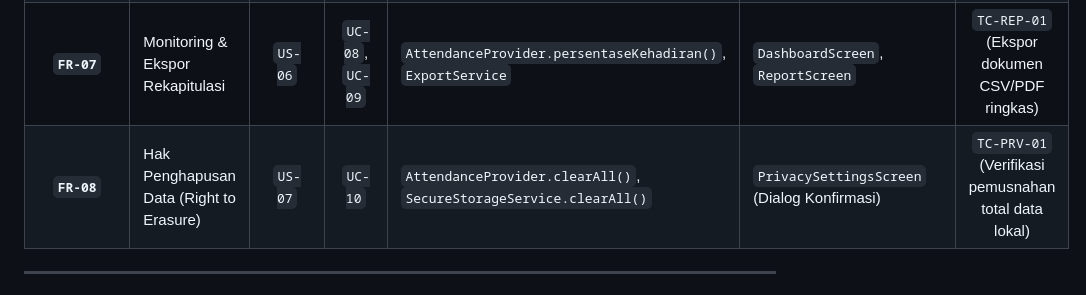
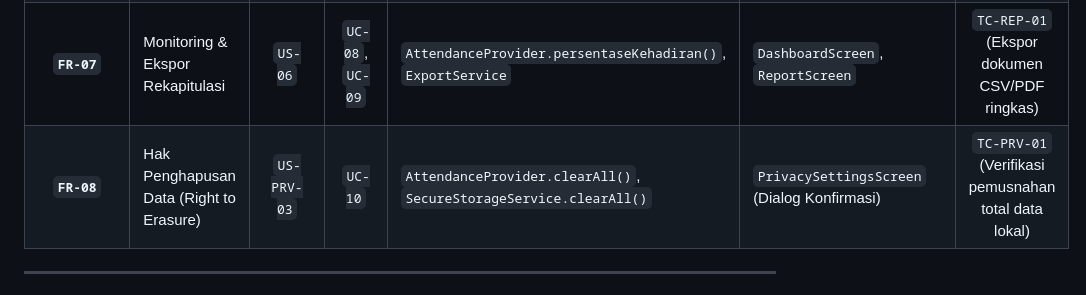
Before and after one commit to Madaihsan/Awali, a Markdown page: docs/02-requirements/traceability.md, the part around the change. GitHub-like rendering.

```diff
--- a/docs/02-requirements/traceability.md
+++ b/docs/02-requirements/traceability.md
@@ -24,7 +24,7 @@ Dengan adanya matriks ini, setiap fitur yang dikembangkan dipastikan memiliki da
 | **`FR-05`** | Pencatatan Presensi Masuk & Pulang | `US-04` | `UC-02` | `AttendanceProvider.recordAttendance()`, `AttendanceRepository.add()` | `AttendanceSuccessScreen` | `TC-ATT-01` (Simpan record presensi lengkap) |
 | **`FR-06`** | Riwayat Presensi Personal | `US-05` | `UC-06` | `AttendanceProvider.records`, `AttendanceRepository.getAll()` | `HistoryScreen` | `TC-HIST-01` (Muat riwayat kronologis) |
 | **`FR-07`** | Monitoring & Ekspor Rekapitulasi | `US-06` | `UC-08`, `UC-09` | `AttendanceProvider.persentaseKehadiran()`, `ExportService` | `DashboardScreen`, `ReportScreen` | `TC-REP-01` (Ekspor dokumen CSV/PDF ringkas) |
-| **`FR-08`** | Hak Penghapusan Data (Right to Erasure) | `US-07` | `UC-10` | `AttendanceProvider.clearAll()`, `SecureStorageService.clearAll()` | `PrivacySettingsScreen` (Dialog Konfirmasi) | `TC-PRV-01` (Verifikasi pemusnahan total data lokal) |
+| **`FR-08`** | Hak Penghapusan Data (Right to Erasure) | `US-PRV-03` | `UC-10` | `AttendanceProvider.clearAll()`, `SecureStorageService.clearAll()` | `PrivacySettingsScreen` (Dialog Konfirmasi) | `TC-PRV-01` (Verifikasi pemusnahan total data lokal) |
 
 ---
 
```
Also changed, not shown: docs/02-requirements/stories.md (+1 -1 lines), 1 other file.
